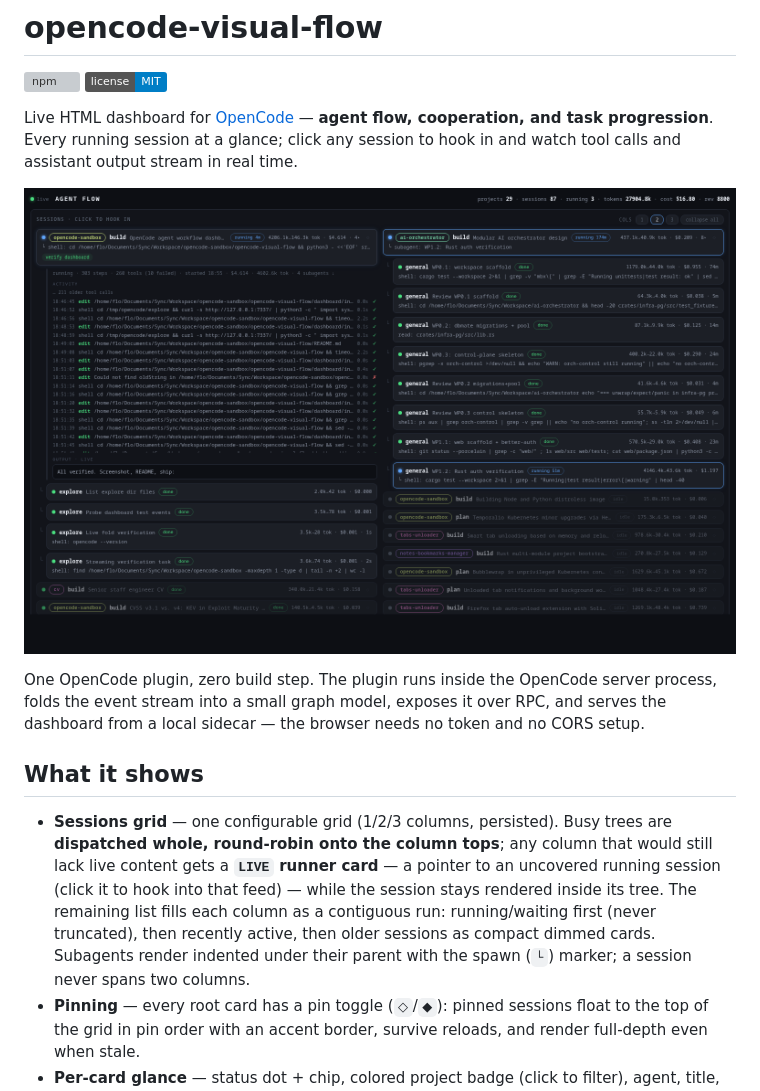
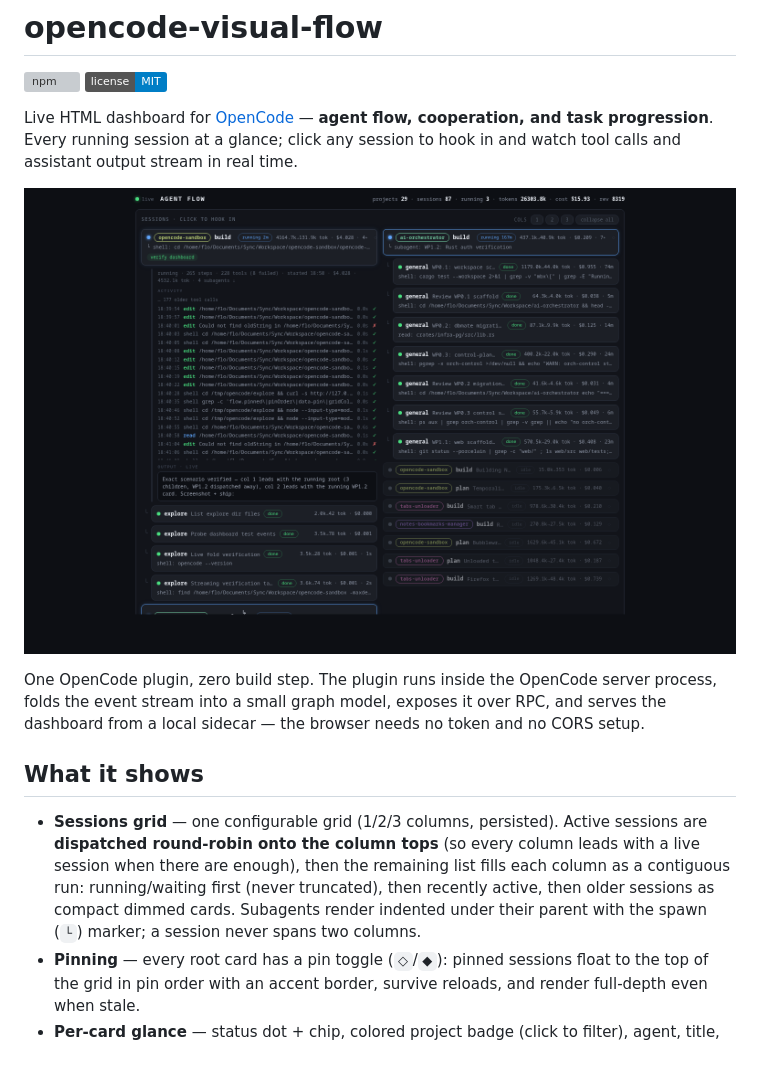
Before and after one commit to florentulve/opencode-visual-flow, a Markdown page: README.md, the part around the change. GitHub-like rendering; pictures changed too: docs/screenshot-grid.png; badges without logos; blank space fills up the shorter version; grey boxes are pictures that could not be loaded.

Commit message:
Revert "grid: tree-intact dispatch + LIVE runner cards (option 2)"
This reverts commit 158f79eaf85dd15a8b20679107736c138f4ba7ee.

```diff
--- a/README.md
+++ b/README.md
@@ -11,7 +11,7 @@ One OpenCode plugin, zero build step. The plugin runs inside the OpenCode server
 
 ## What it shows
 
-- **Sessions grid** — one configurable grid (1/2/3 columns, persisted). Busy trees are **dispatched whole, round-robin onto the column tops**; any column that would still lack live content gets a **`LIVE` runner card** — a pointer to an uncovered running session (click it to hook into that feed) — while the session stays rendered inside its tree. The remaining list fills each column as a contiguous run: running/waiting first (never truncated), then recently active, then older sessions as compact dimmed cards. Subagents render indented under their parent with the spawn (`└`) marker; a session never spans two columns.
+- **Sessions grid** — one configurable grid (1/2/3 columns, persisted). Active sessions are **dispatched round-robin onto the column tops** (so every column leads with a live session when there are enough), then the remaining list fills each column as a contiguous run: running/waiting first (never truncated), then recently active, then older sessions as compact dimmed cards. Subagents render indented under their parent with the spawn (`└`) marker; a session never spans two columns.
 - **Pinning** — every root card has a pin toggle (`◇`/`◆`): pinned sessions float to the top of the grid in pin order with an accent border, survive reloads, and render full-depth even when stale.
 - **Per-card glance** — status dot + chip, colored project badge (click to filter), agent, title, tokens and cost, duration, current action (the tool running right now), `flow_task` chips, reviewer/critic `⌘ VERDICT` and `⚑` lines, errors.
 - **Hook in** — click a session to expand a live feed in place:
```
Also changed, not shown: 1 other file.
